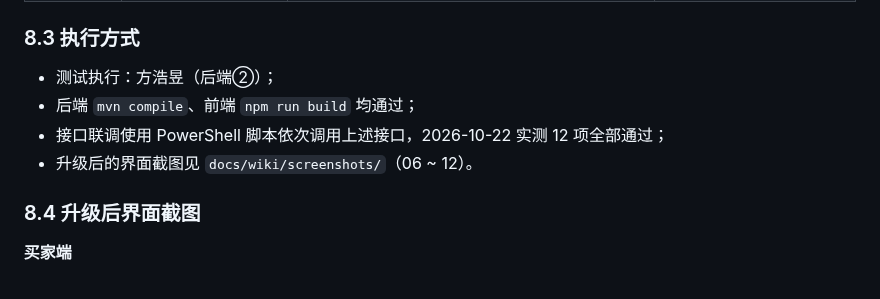
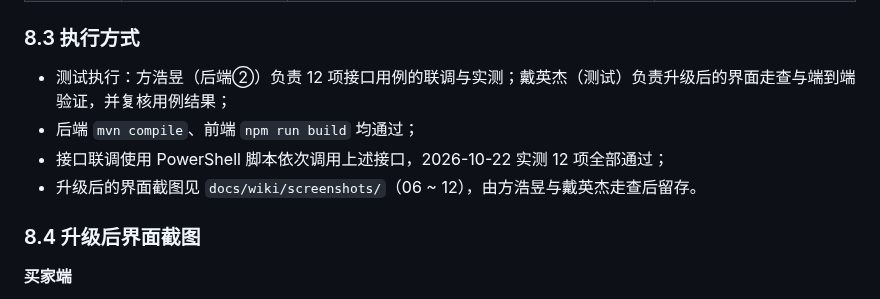
Before and after one commit to kaskk345/pingxixi-online-shoppingplatform, a Markdown page: docs/wiki/测试用例与运行说明.md, the part around the change. GitHub-like rendering.

```diff
--- a/docs/wiki/测试用例与运行说明.md
+++ b/docs/wiki/测试用例与运行说明.md
@@ -190,10 +190,10 @@ powershell -ExecutionPolicy Bypass -File scripts\verify-api.ps1
 
 ### 8.3 执行方式
 
-- 测试执行：方浩昱（后端②）；
+- 测试执行：方浩昱（后端②）负责 12 项接口用例的联调与实测；戴英杰（测试）负责升级后的界面走查与端到端验证，并复核用例结果；
 - 后端 `mvn compile`、前端 `npm run build` 均通过；
 - 接口联调使用 PowerShell 脚本依次调用上述接口，2026-10-22 实测 12 项全部通过；
-- 升级后的界面截图见 `docs/wiki/screenshots/`（06 ~ 12）。
+- 升级后的界面截图见 `docs/wiki/screenshots/`（06 ~ 12），由方浩昱与戴英杰走查后留存。
 
 ### 8.4 升级后界面截图
 
```
Also changed, not shown: docs/wiki/第2次阶段性评审报告.md (+8 -5 lines), docs/wiki/slides/slide11.png, docs/wiki/slides/slide12.png, docs/wiki/slides/slide13.png, docs/wiki/slides/slide14.png (added), 3 other files.
